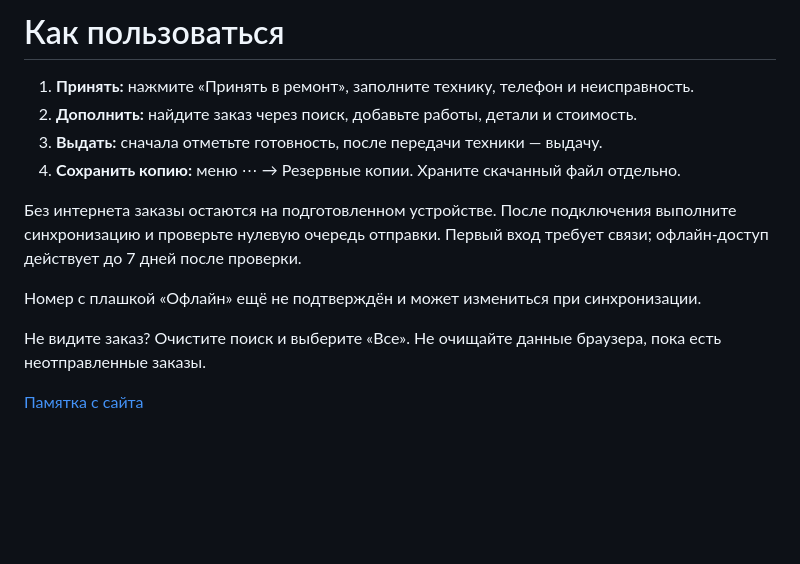
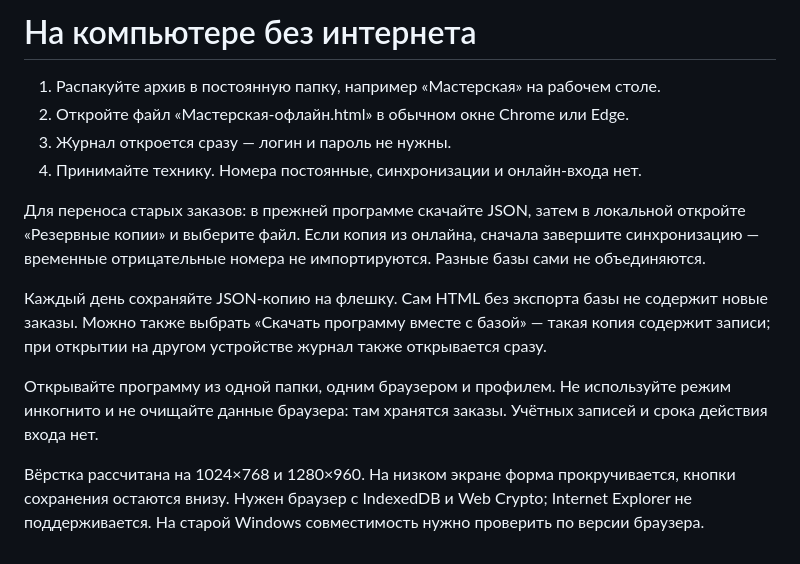
Before and after one commit to vanssk8hai/service-workshop-site, a Markdown page: docs/USER_GUIDE.md, the part around the change. GitHub-like rendering; blank space fills up the shorter version.

```diff
--- a/docs/USER_GUIDE.md
+++ b/docs/USER_GUIDE.md
@@ -1,14 +1,14 @@
-# Как пользоваться
+# На компьютере без интернета
 
-1. **Принять:** нажмите «Принять в ремонт», заполните технику, телефон и неисправность.
-2. **Дополнить:** найдите заказ через поиск, добавьте работы, детали и стоимость.
-3. **Выдать:** сначала отметьте готовность, после передачи техники — выдачу.
-4. **Сохранить копию:** меню ⋯ → Резервные копии. Храните скачанный файл отдельно.
+1. Распакуйте архив в постоянную папку, например «Мастерская» на рабочем столе.
+2. Откройте файл «Мастерская-офлайн.html» в обычном окне Chrome или Edge.
+3. Журнал откроется сразу — логин и пароль не нужны.
+4. Принимайте технику. Номера постоянные, синхронизации и онлайн-входа нет.
 
-Без интернета заказы остаются на подготовленном устройстве. После подключения выполните синхронизацию и проверьте нулевую очередь отправки. Первый вход требует связи; офлайн-доступ действует до 7 дней после проверки.
+Для переноса старых заказов: в прежней программе скачайте JSON, затем в локальной откройте «Резервные копии» и выберите файл. Если копия из онлайна, сначала завершите синхронизацию — временные отрицательные номера не импортируются. Разные базы сами не объединяются.
 
-Номер с плашкой «Офлайн» ещё не подтверждён и может измениться при синхронизации.
+Каждый день сохраняйте JSON-копию на флешку. Сам HTML без экспорта базы не содержит новые заказы. Можно также выбрать «Скачать программу вместе с базой» — такая копия содержит записи; при открытии на другом устройстве журнал также открывается сразу.
 
-Не видите заказ? Очистите поиск и выберите «Все». Не очищайте данные браузера, пока есть неотправленные заказы.
+Открывайте программу из одной папки, одним браузером и профилем. Не используйте режим инкогнито и не очищайте данные браузера: там хранятся заказы. Учётных записей и срока действия входа нет.
 
-[Памятка с сайта](https://vanssk8hai.github.io/service-workshop-site/guide.html)
+Вёрстка рассчитана на 1024×768 и 1280×960. На низком экране форма прокручивается, кнопки сохранения остаются внизу. Нужен браузер с IndexedDB и Web Crypto; Internet Explorer не поддерживается. На старой Windows совместимость нужно проверить по версии браузера.
```
Also changed, not shown: PUBLISH.md (+6 -8 lines), README.md (+11 -21 lines), images/order-card.jpg, images/orders-desktop.jpg, 7 other files.
